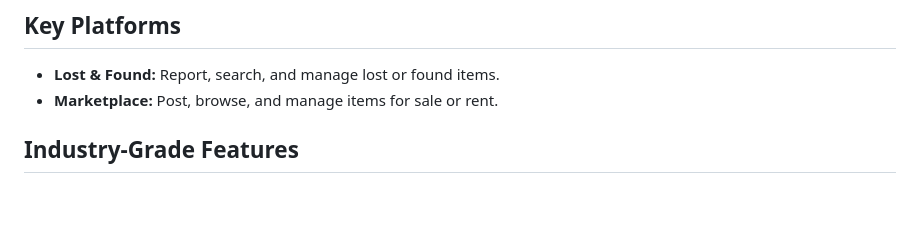
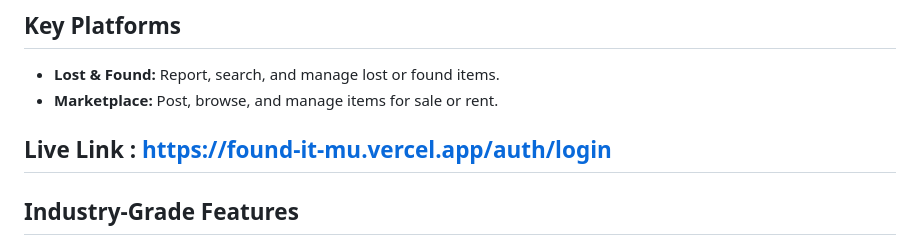
Before and after one commit to yashpatil7788/FoundIt, a Markdown page: README.md, the part around the change. GitHub-like rendering; blank space fills up the shorter version.

Commit message:
Add live link to application in README
Added live link to the README for easy access.

```diff
--- a/README.md
+++ b/README.md
@@ -5,6 +5,9 @@ FoundIt is a modern, production-grade web application for campus communities, bu
 ## Key Platforms
 - **Lost & Found:** Report, search, and manage lost or found items.
 - **Marketplace:** Post, browse, and manage items for sale or rent.
+
+## Live Link : https://found-it-mu.vercel.app/auth/login
+
 
 ## Industry-Grade Features
 - **Authentication & Authorization:**
```
